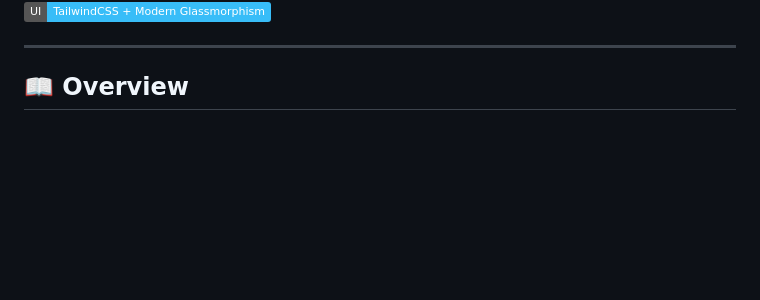
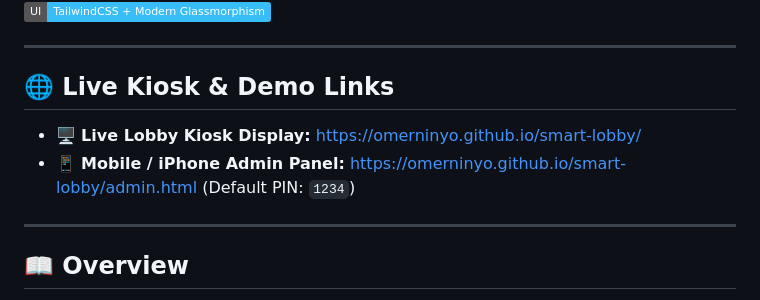
Before and after one commit to omerninyo/smart-lobby, a Markdown page: README.md, the part around one of its changes. Rendered like a GitHub page; badges without logos; blank space fills up the shorter version.

```diff
--- a/README.md
+++ b/README.md
@@ -6,5 +7,11 @@
 [![Author](https://img.shields.io/badge/Author-Omer%20Ninyo-orange.svg)](https://github.com/omerninyo)
 [![UI: TailwindCSS](https://img.shields.io/badge/UI-TailwindCSS%20%2B%20Modern%20Glassmorphism-38bdf8.svg)]()
+
+---
+
+## 🌐 Live Kiosk & Demo Links
+* 🖥️ **Live Lobby Kiosk Display:** [https://omerninyo.github.io/smart-lobby/](https://omerninyo.github.io/smart-lobby/)
+* 📱 **Mobile / iPhone Admin Panel:** [https://omerninyo.github.io/smart-lobby/admin.html](https://omerninyo.github.io/smart-lobby/admin.html) (Default PIN: `1234`)
 
 ---
 
```
Also changed, not shown: other parts of README.md (+49 -14 lines), PROJECT_DOCUMENTATION.md (+23 -5 lines).
